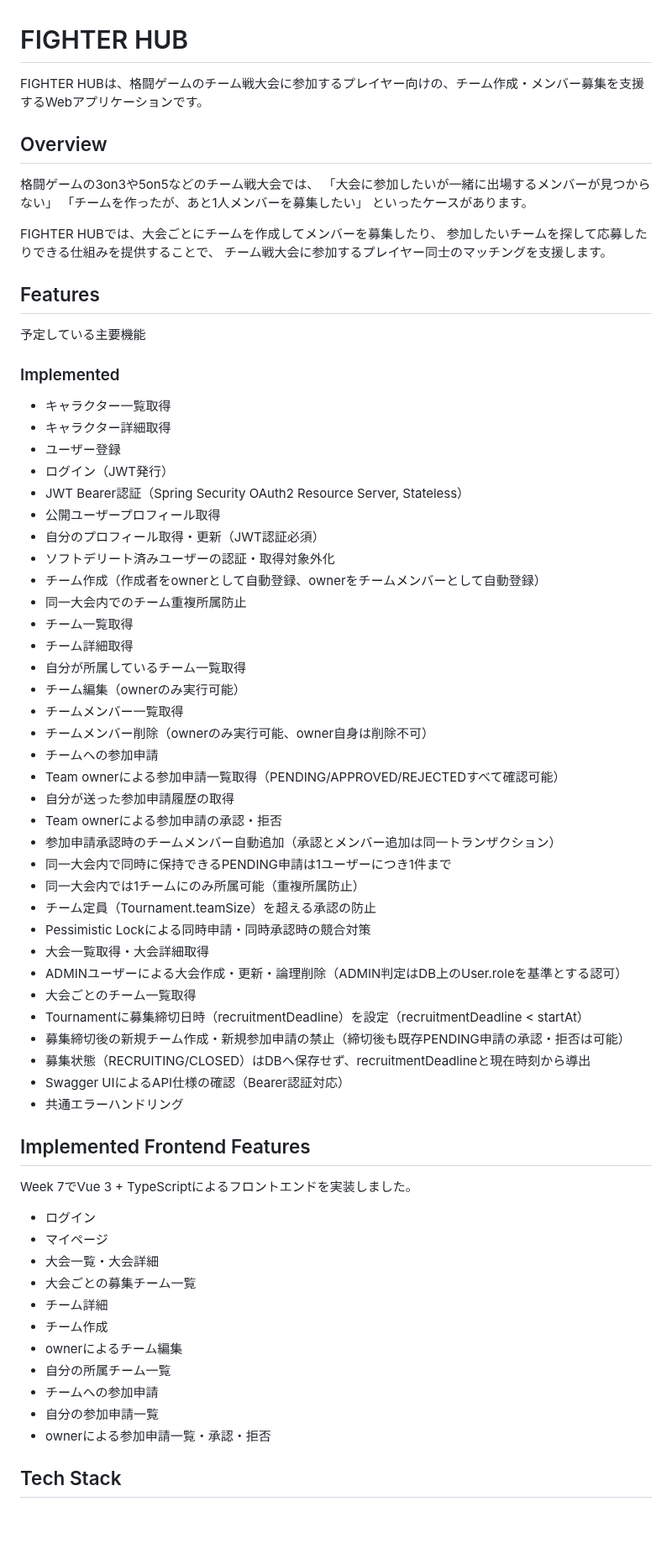
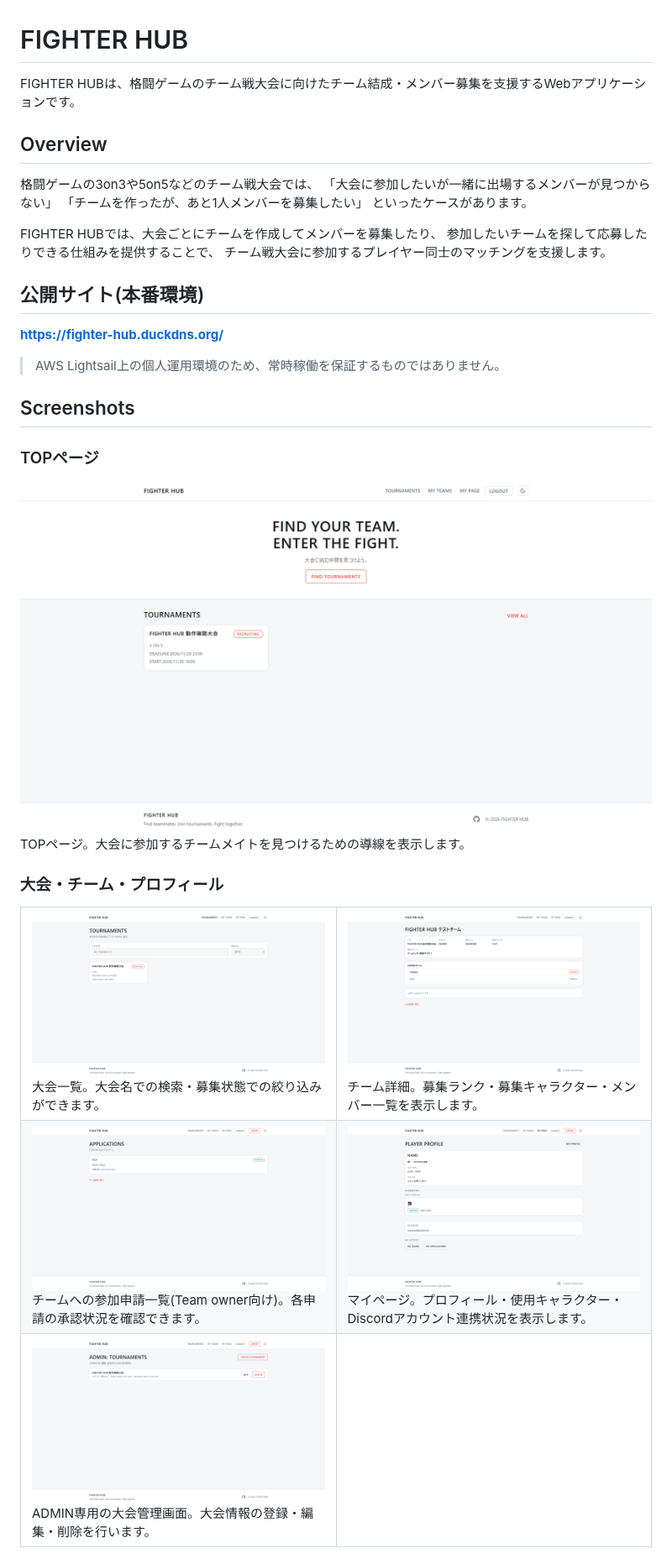
Before and after one commit to krbn96/fighter-hub, a Markdown page: README.md, the part around one of its changes. Shown at 84% size. Rendered like a GitHub page; pictures changed too: docs/screenshots/admin-tournaments.png (added), docs/screenshots/home.png (added), docs/screenshots/mypage.png (added); blank space fills up the shorter version.

Commit message:
docs: update portfolio README and architecture

```diff
--- a/README.md
+++ b/README.md
@@ -1,7 +1,9 @@
 # FIGHTER HUB
-FIGHTER HUBは、格闘ゲームのチーム戦大会に参加するプレイヤー向けの、チーム作成・メンバー募集を支援するWebアプリケーションです。
+
+FIGHTER HUBは、格闘ゲームのチーム戦大会に向けたチーム結成・メンバー募集を支援するWebアプリケーションです。
 
 ## Overview
+
 格闘ゲームの3on3や5on5などのチーム戦大会では、
 「大会に参加したいが一緒に出場するメンバーが見つからない」
 「チームを作ったが、あと1人メンバーを募集したい」
@@ -11,59 +13,49 @@ FIGHTER HUBでは、大会ごとにチームを作成してメンバーを募集
 参加したいチームを探して応募したりできる仕組みを提供することで、
 チーム戦大会に参加するプレイヤー同士のマッチングを支援します。
 
-## Features
-予定している主要機能
+## 公開サイト(本番環境)
 
-### Implemented
+**https://fighter-hub.duckdns.org/**
 
-- キャラクター一覧取得
-- キャラクター詳細取得
-- ユーザー登録
-- ログイン（JWT発行）
-- JWT Bearer認証（Spring Security OAuth2 Resource Server, Stateless）
-- 公開ユーザープロフィール取得
-- 自分のプロフィール取得・更新（JWT認証必須）
-- ソフトデリート済みユーザーの認証・取得対象外化
-- チーム作成（作成者をownerとして自動登録、ownerをチームメンバーとして自動登録）
-- 同一大会内でのチーム重複所属防止
-- チーム一覧取得
-- チーム詳細取得
-- 自分が所属しているチーム一覧取得
-- チーム編集（ownerのみ実行可能）
-- チームメンバー一覧取得
-- チームメンバー削除（ownerのみ実行可能、owner自身は削除不可）
-- チームへの参加申請
-- Team ownerによる参加申請一覧取得（PENDING/APPROVED/REJECTEDすべて確認可能）
-- 自分が送った参加申請履歴の取得
-- Team ownerによる参加申請の承認・拒否
-- 参加申請承認時のチームメンバー自動追加（承認とメンバー追加は同一トランザクション）
-- 同一大会内で同時に保持できるPENDING申請は1ユーザーにつき1件まで
-- 同一大会内では1チームにのみ所属可能（重複所属防止）
-- チーム定員（Tournament.teamSize）を超える承認の防止
-- Pessimistic Lockによる同時申請・同時承認時の競合対策
-- 大会一覧取得・大会詳細取得
-- ADMINユーザーによる大会作成・更新・論理削除（ADMIN判定はDB上のUser.roleを基準とする認可）
-- 大会ごとのチーム一覧取得
-- Tournamentに募集締切日時（recruitmentDeadline）を設定（recruitmentDeadline < startAt）
-- 募集締切後の新規チーム作成・新規参加申請の禁止（締切後も既存PENDING申請の承認・拒否は可能）
-- 募集状態（RECRUITING/CLOSED）はDBへ保存せず、recruitmentDeadlineと現在時刻から導出
-- Swagger UIによるAPI仕様の確認（Bearer認証対応）
-- 共通エラーハンドリング
+> AWS Lightsail上の個人運用環境のため、常時稼働を保証するものではありません。
 
-## Implemented Frontend Features
+## Screenshots
 
-Week 7でVue 3 + TypeScriptによるフロントエンドを実装しました。
+### TOPページ
 
-- ログイン
-- マイページ
-- 大会一覧・大会詳細
-- 大会ごとの募集チーム一覧
-- チーム詳細
-- チーム作成
-- ownerによるチーム編集
-- 自分の所属チーム一覧
-- チームへの参加申請
-- 自分の参加申請一覧
-- ownerによる参加申請一覧・承認・拒否
+<img src="docs/screenshots/home.png" alt="TOPページ" width="800">
 
-## Tech Stack
+TOPページ。大会に参加するチームメイトを見つけるための導線を表示します。
+
+### 大会・チーム・プロフィール
+
+<table>
+<tr>
+<td width="50%">
+<img src="docs/screenshots/tournament-list.png" alt="大会一覧" width="100%">
+<br>大会一覧。大会名での検索・募集状態での絞り込みができます。
+</td>
+<td width="50%">
+<img src="docs/screenshots/team-detail.png" alt="チーム詳細" width="100%">
+<br>チーム詳細。募集ランク・募集キャラクター・メンバー一覧を表示します。
+</td>
+</tr>
+<tr>
+<td width="50%">
+<img src="docs/screenshots/team-applications.png" alt="参加申請一覧" width="100%">
+<br>チームへの参加申請一覧(Team owner向け)。各申請の承認状況を確認できます。
+</td>
+<td width="50%">
+<img src="docs/screenshots/mypage.png" alt="マイページ" width="100%">
+<br>マイページ。プロフィール・使用キャラクター・Discordアカウント連携状況を表示します。
+</td>
+</tr>
+<tr>
+<td width="50%">
+<img src="docs/screenshots/admin-tournaments.png" alt="ADMIN大会管理画面" width="100%">
+<br>ADMIN専用の大会管理画面。大会情報の登録・編集・削除を行います。
+</td>
+<td width="50%"></td>
+</tr>
+</table>
+
```
Also changed, not shown: other parts of README.md (+150 -121 lines), docs/architecture.md (added, +50 -0 lines), docs/screenshots/README.md (added, +21 -0 lines).
